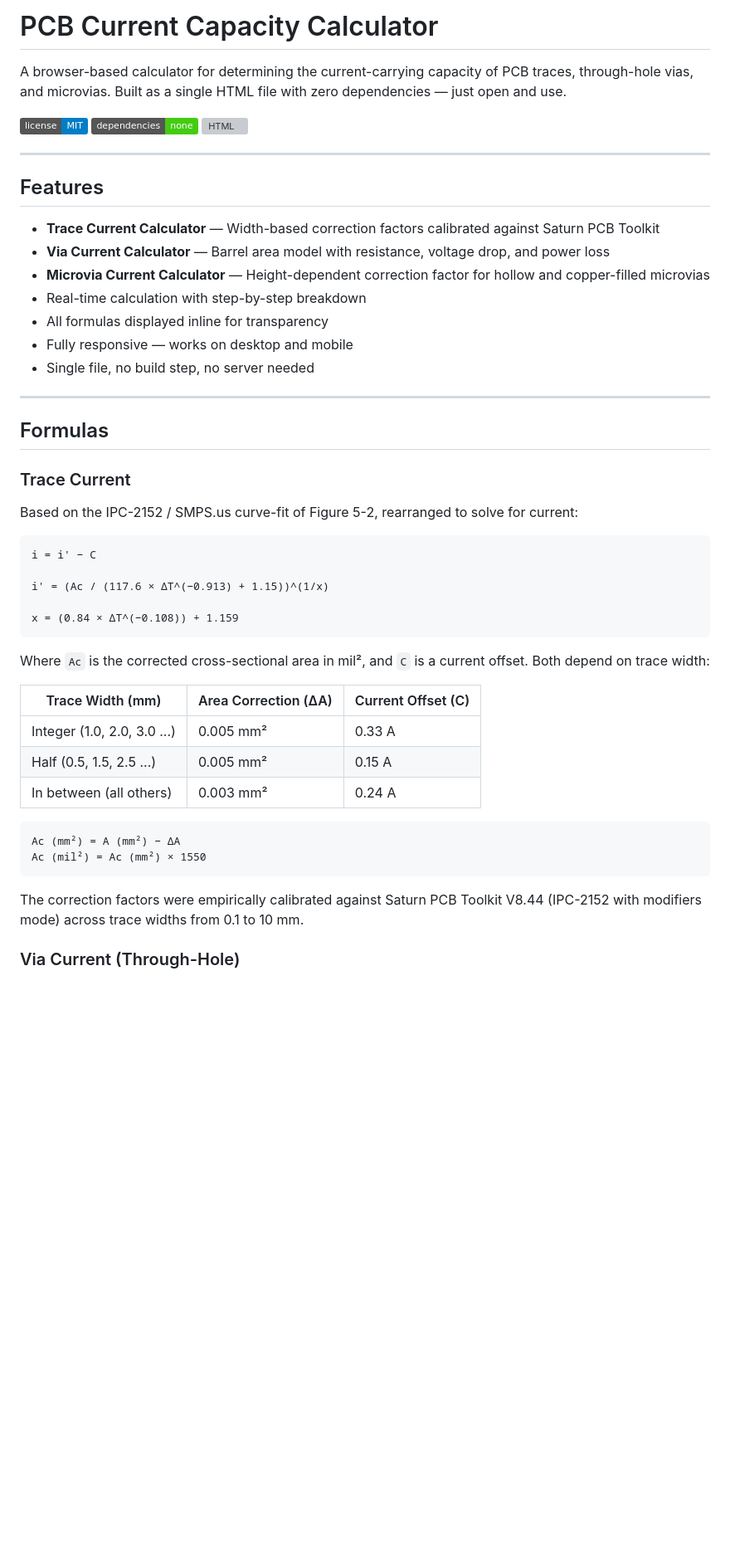
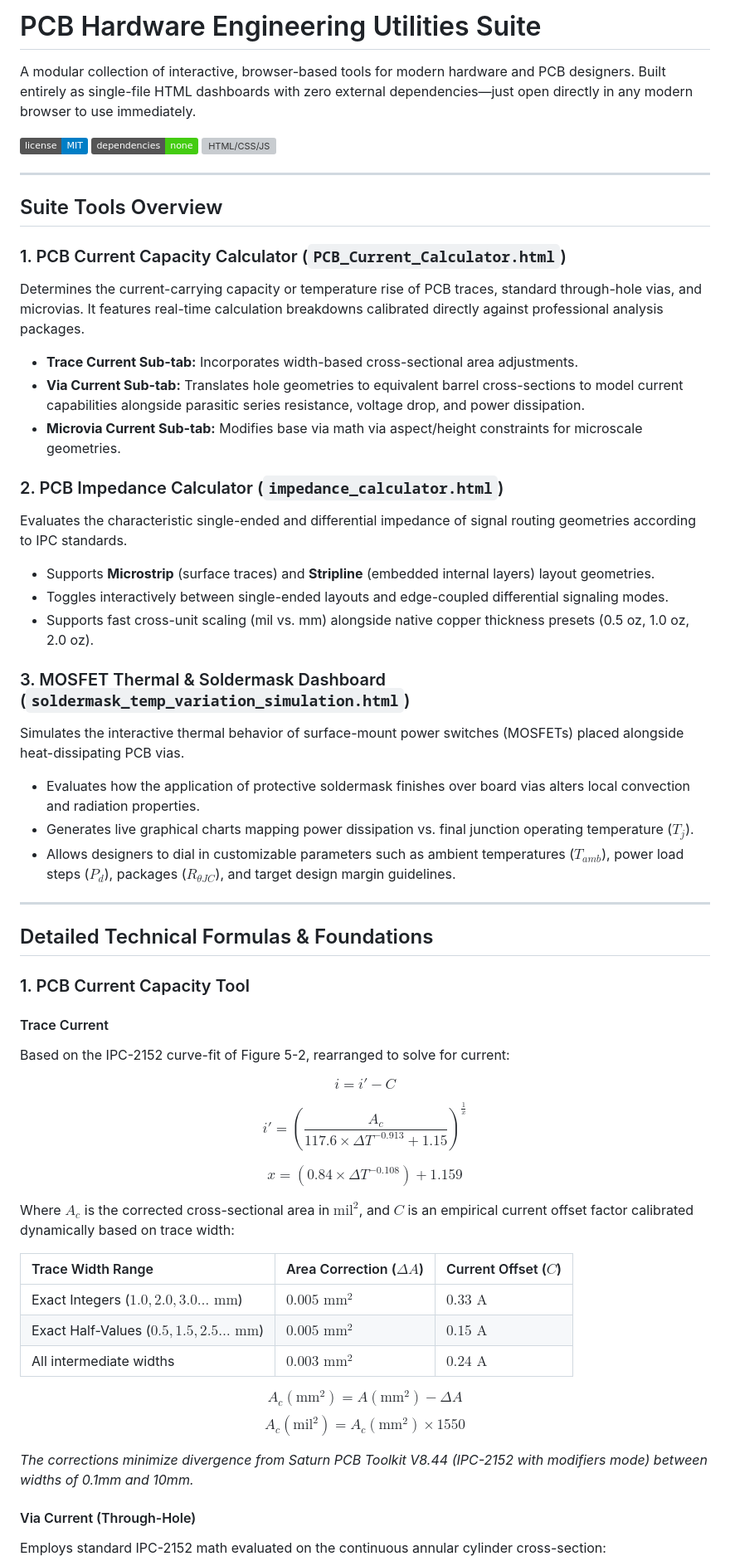
Before and after one commit to shriharikulkarni22/shriharikulkarni22.github.io, a Markdown page: README.md, the part around one of its changes. Shown at 83% size. Drawn GitHub-style; badges without logos; blank space fills up the shorter version; grey boxes are pictures that could not be loaded.

````diff
--- a/README.md
+++ b/README.md
@@ -1,53 +1,61 @@
-# PCB Current Capacity Calculator
+# PCB Hardware Engineering Utilities Suite
 
-A browser-based calculator for determining the current-carrying capacity of PCB traces, through-hole vias, and microvias. Built as a single HTML file with zero dependencies — just open and use.
+A modular collection of interactive, browser-based tools for modern hardware and PCB designers. Built entirely as single-file HTML dashboards with zero external dependencies—just open directly in any modern browser to use immediately.
 
 ![License](https://img.shields.io/badge/license-MIT-blue)
 ![No Dependencies](https://img.shields.io/badge/dependencies-none-brightgreen)
-![HTML](https://img.shields.io/badge/built%20with-HTML%2FCSS%2FJS-orange)
+![HTML/CSS/JS](https://img.shields.io/badge/built%20with-HTML%2FCSS%2FJS-orange)
 
 ---
 
-## Features
+## Suite Tools Overview
 
-- **Trace Current Calculator** — Width-based correction factors calibrated against Saturn PCB Toolkit
-- **Via Current Calculator** — Barrel area model with resistance, voltage drop, and power loss
-- **Microvia Current Calculator** — Height-dependent correction factor for hollow and copper-filled microvias
-- Real-time calculation with step-by-step breakdown
-- All formulas displayed inline for transparency
-- Fully responsive — works on desktop and mobile
-- Single file, no build step, no server needed
+### 1. PCB Current Capacity Calculator (`PCB_Current_Calculator.html`)
+Determines the current-carrying capacity or temperature rise of PCB traces, standard through-hole vias, and microvias. It features real-time calculation breakdowns calibrated directly against professional analysis packages.
+* **Trace Current Sub-tab:** Incorporates width-based cross-sectional area adjustments.
+* **Via Current Sub-tab:** Translates hole geometries to equivalent barrel cross-sections to model current capabilities alongside parasitic series resistance, voltage drop, and power dissipation.
+* **Microvia Current Sub-tab:** Modifies base via math via aspect/height constraints for microscale geometries.
+
+### 2. PCB Impedance Calculator (`impedance_calculator.html`)
+Evaluates the characteristic single-ended and differential impedance of signal routing geometries according to IPC standards.
+* Supports **Microstrip** (surface traces) and **Stripline** (embedded internal layers) layout geometries.
+* Toggles interactively between single-ended layouts and edge-coupled differential signaling modes.
+* Supports fast cross-unit scaling (mil vs. mm) alongside native copper thickness presets (0.5 oz, 1.0 oz, 2.0 oz).
+
+### 3. MOSFET Thermal & Soldermask Dashboard (`soldermask_temp_variation_simulation.html`)
+Simulates the interactive thermal behavior of surface-mount power switches (MOSFETs) placed alongside heat-dissipating PCB vias.
+* Evaluates how the application of protective soldermask finishes over board vias alters local convection and radiation properties.
+* Generates live graphical charts mapping power dissipation vs. final junction operating temperature ($T_j$).
+* Allows designers to dial in customizable parameters such as ambient temperatures ($T_{amb}$), power load steps ($P_d$), packages ($R_{\theta JC}$), and target design margin guidelines.
 
 ---
 
-## Formulas
+## Detailed Technical Formulas & Foundations
 
-### Trace Current
+### 1. PCB Current Capacity Tool
 
-Based on the IPC-2152 / SMPS.us curve-fit of Figure 5-2, rearranged to solve for current:
+#### Trace Current
+Based on the IPC-2152 curve-fit of Figure 5-2, rearranged to solve for current:
 
-```
-i = i' − C
+$$i = i' - C$$
 
-i' = (Ac / (117.6 × ΔT^(−0.913) + 1.15))^(1/x)
+$$i' = \left(\frac{A_c}{117.6 \times \Delta T^{-0.913} + 1.15}\right)^{\frac{1}{x}}$$
 
-x = (0.84 × ΔT^(−0.108)) + 1.159
-```
+$$x = \left(0.84 \times \Delta T^{-0.108}\right) + 1.159$$
 
-Where `Ac` is the corrected cross-sectional area in mil², and `C` is a current offset. Both depend on trace width:
+Where $A_c$ is the corrected cross-sectional area in $\text{mil}^2$, and $C$ is an empirical current offset factor calibrated dynamically based on trace width:
 
-| Trace Width (mm) | Area Correction (ΔA) | Current Offset (C) |
-|---|---|---|
-| Integer (1.0, 2.0, 3.0 ...) | 0.005 mm² | 0.33 A |
-| Half (0.5, 1.5, 2.5 ...) | 0.005 mm² | 0.15 A |
-| In between (all others) | 0.003 mm² | 0.24 A |
+| Trace Width Range | Area Correction ($\Delta A$) | Current Offset ($C$) |
+| :--- | :--- | :--- |
+| Exact Integers ($1.0, 2.0, 3.0\dots\text{ mm}$) | $0.005\text{ mm}^2$ | $0.33\text{ A}$ |
+| Exact Half-Values ($0.5, 1.5, 2.5\dots\text{ mm}$) | $0.005\text{ mm}^2$ | $0.15\text{ A}$ |
+| All intermediate widths | $0.003\text{ mm}^2$ | $0.24\text{ A}$ |
 
-```
-Ac (mm²) = A (mm²) − ΔA
-Ac (mil²) = Ac (mm²) × 1550
-```
+$$A_c(\text{mm}^2) = A(\text{mm}^2) - \Delta A$$
+$$A_c(\text{mil}^2) = A_c(\text{mm}^2) \times 1550$$
 
-The correction factors were empirically calibrated against Saturn PCB Toolkit V8.44 (IPC-2152 with modifiers mode) across trace widths from 0.1 to 10 mm.
+*The corrections minimize divergence from Saturn PCB Toolkit V8.44 (IPC-2152 with modifiers mode) between widths of 0.1mm and 10mm.*
 
-### Via Current (Through-Hole)
+#### Via Current (Through-Hole)
+Employs standard IPC-2152 math evaluated on the continuous annular cylinder cross-section:
 
````
Also changed, not shown: other parts of README.md (+93 -96 lines).
